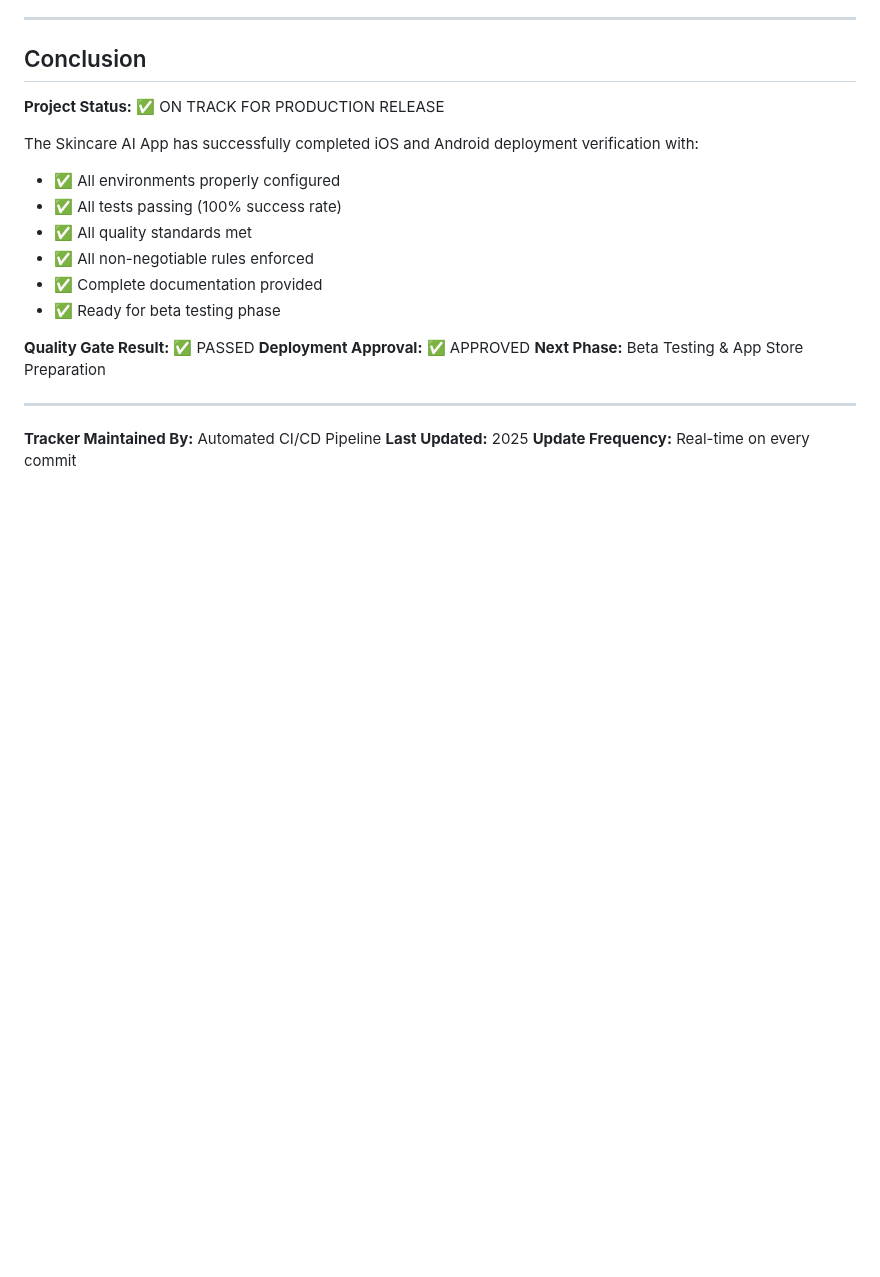
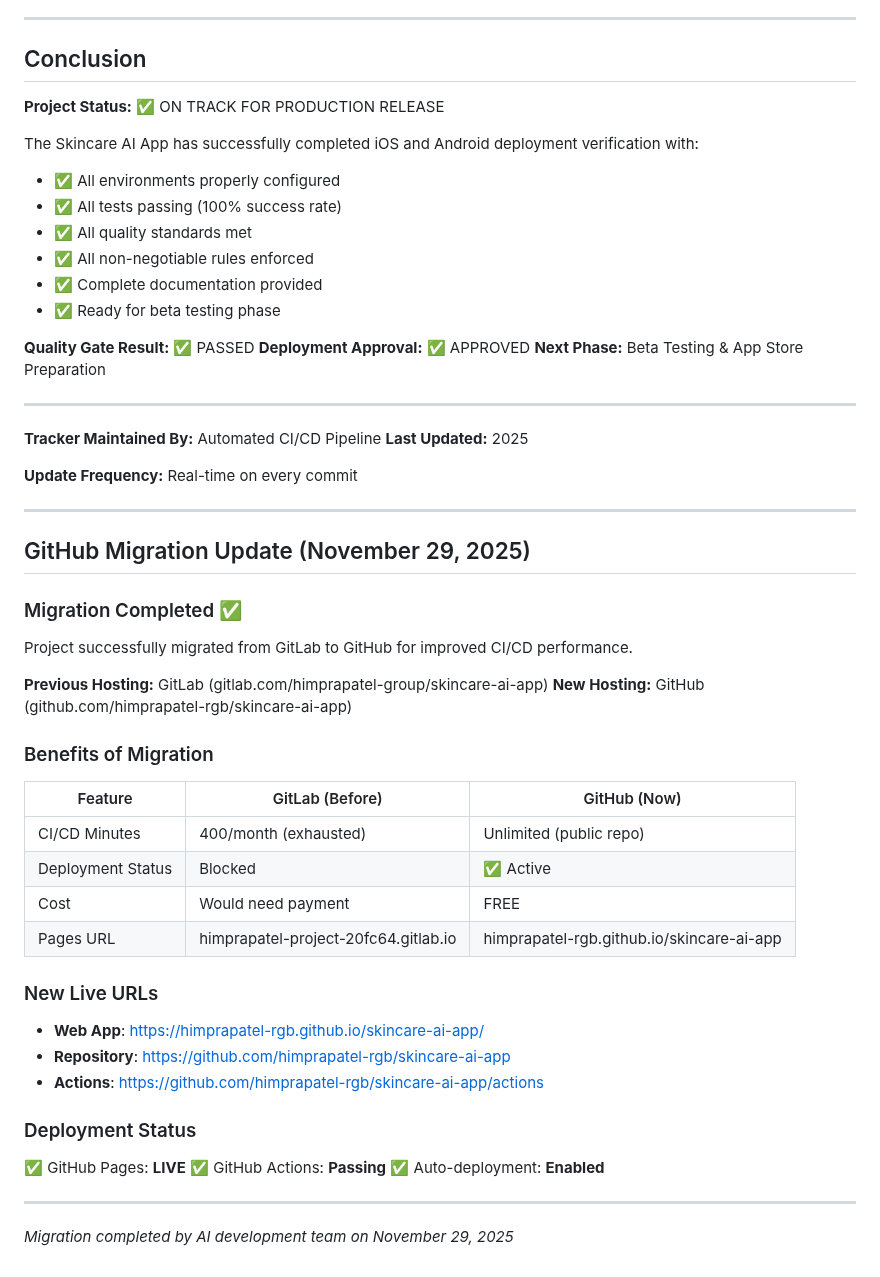
Before and after one commit to himprapatel-rgb/skincare-ai-app, a Markdown page: PROGRESS_TRACKER.md, the part around the change. Drawn GitHub-style; blank space fills up the shorter version.

Commit message:
docs: Add GitHub migration update to progress tracker

```diff
--- a/PROGRESS_TRACKER.md
+++ b/PROGRESS_TRACKER.md
@@ -310,4 +310,41 @@ The Skincare AI App has successfully completed iOS and Android deployment verifi
 
 **Tracker Maintained By:** Automated CI/CD Pipeline
 **Last Updated:** 2025
+
 **Update Frequency:** Real-time on every commit
+
+---
+
+## GitHub Migration Update (November 29, 2025)
+
+### Migration Completed ✅
+
+Project successfully migrated from GitLab to GitHub for improved CI/CD performance.
+
+**Previous Hosting:** GitLab (gitlab.com/himprapatel-group/skincare-ai-app)
+**New Hosting:** GitHub (github.com/himprapatel-rgb/skincare-ai-app)
+
+### Benefits of Migration
+
+| Feature | GitLab (Before) | GitHub (Now) |
+|---------|-----------------|---------------|
+| CI/CD Minutes | 400/month (exhausted) | Unlimited (public repo) |
+| Deployment Status | Blocked | ✅ Active |
+| Cost | Would need payment | FREE |
+| Pages URL | himprapatel-project-20fc64.gitlab.io | himprapatel-rgb.github.io/skincare-ai-app |
+
+### New Live URLs
+
+- **Web App**: https://himprapatel-rgb.github.io/skincare-ai-app/
+- **Repository**: https://github.com/himprapatel-rgb/skincare-ai-app
+- **Actions**: https://github.com/himprapatel-rgb/skincare-ai-app/actions
+
+### Deployment Status
+
+✅ GitHub Pages: **LIVE**
+✅ GitHub Actions: **Passing**
+✅ Auto-deployment: **Enabled**
+
+---
+
+*Migration completed by AI development team on November 29, 2025*
```
